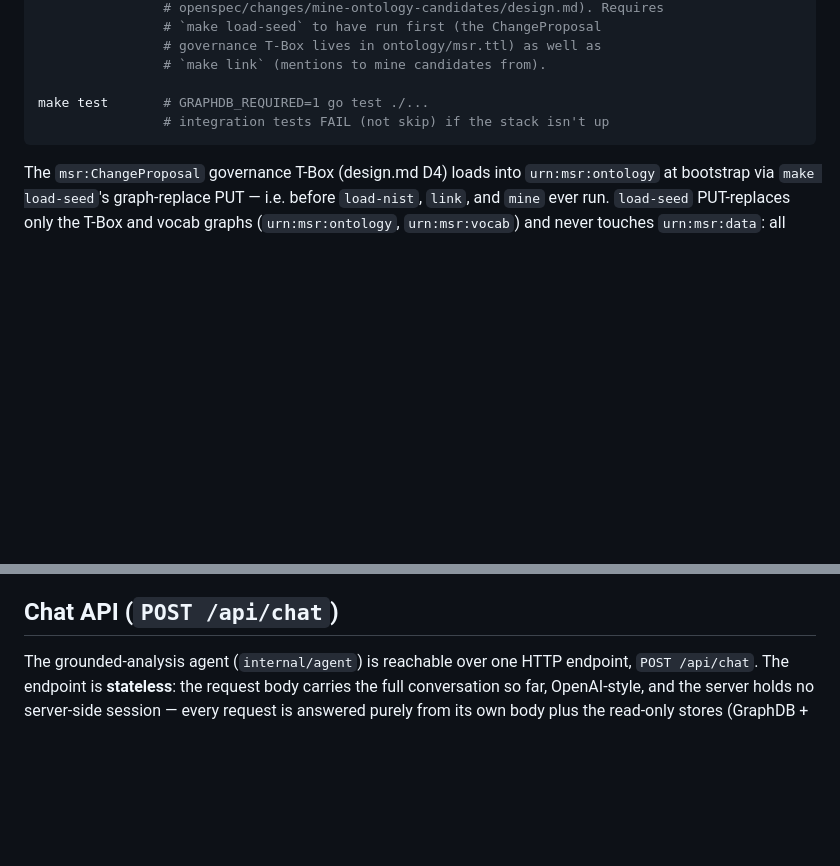
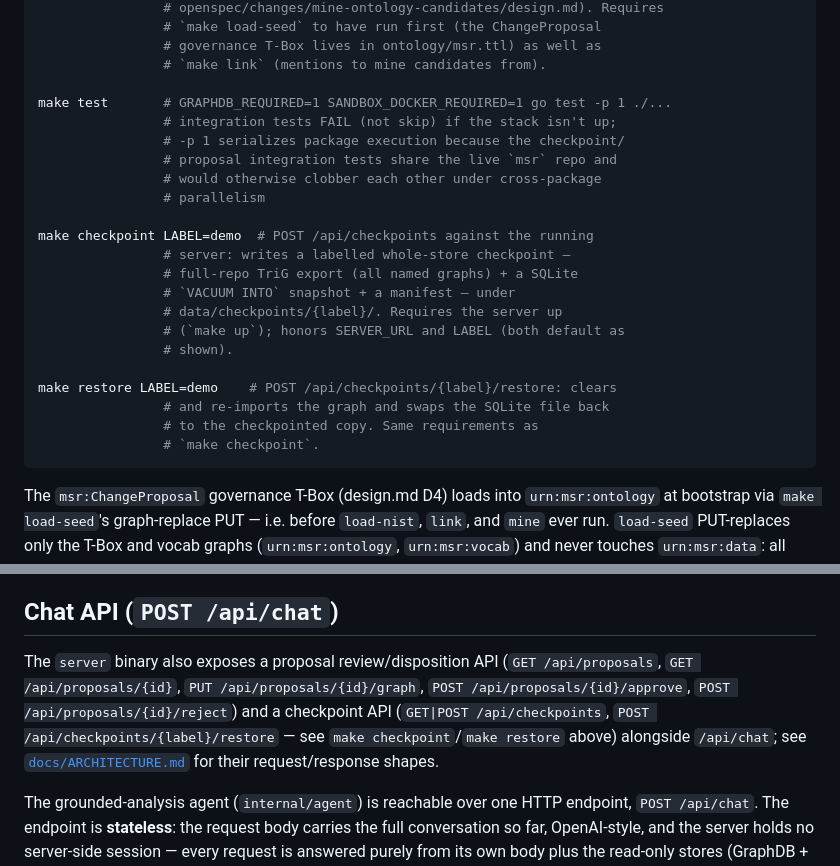
Before and after one commit to Blogem/msr-graph, a Markdown page: README.md, 2 parts joined by grey strips. Rendered like a GitHub page; blank space fills up the shorter version.

Commit message:
docs(readme): document checkpoint/restore + review API make targets and endpoints
Syncs README.md with the chunk-9 (apply-ontology-changes) changes already
reflected in the Makefile and docs/ARCHITECTURE.md: adds make checkpoint /
make restore to the bootstrap-order block (mirroring the Makefile's
ordering after the pipeline targets), corrects the stale make test command
to GRAPHDB_REQUIRED=1 SANDBOX_DOCKER_REQUIRED=1 go test -p 1 ./... with a
note on why -p 1 is needed (shared live msr repo across the checkpoint/
proposal integration tests), and adds a short pointer to the new proposal
review/disposition and checkpoint HTTP endpoints, deferring the detailed
shapes to docs/ARCHITECTURE.md.

````diff
--- a/README.md
+++ b/README.md
@@ -96,8 +96,25 @@ make mine       # one-shot Compose run of the extraction container: enumerate
                 # governance T-Box lives in ontology/msr.ttl) as well as
                 # `make link` (mentions to mine candidates from).
 
-make test       # GRAPHDB_REQUIRED=1 go test ./...
-                # integration tests FAIL (not skip) if the stack isn't up
+make test       # GRAPHDB_REQUIRED=1 SANDBOX_DOCKER_REQUIRED=1 go test -p 1 ./...
+                # integration tests FAIL (not skip) if the stack isn't up;
+                # -p 1 serializes package execution because the checkpoint/
+                # proposal integration tests share the live `msr` repo and
+                # would otherwise clobber each other under cross-package
+                # parallelism
+
+make checkpoint LABEL=demo  # POST /api/checkpoints against the running
+                # server: writes a labelled whole-store checkpoint —
+                # full-repo TriG export (all named graphs) + a SQLite
+                # `VACUUM INTO` snapshot + a manifest — under
+                # data/checkpoints/{label}/. Requires the server up
+                # (`make up`); honors SERVER_URL and LABEL (both default as
+                # shown).
+
+make restore LABEL=demo    # POST /api/checkpoints/{label}/restore: clears
+                # and re-imports the graph and swaps the SQLite file back
+                # to the checkpointed copy. Same requirements as
+                # `make checkpoint`.
 ```
 
 The `msr:ChangeProposal` governance T-Box (design.md D4) loads into
@@ -323,6 +340,13 @@ documented ceiling for a single-host proof of concept.
 
 ## Chat API (`POST /api/chat`)
 
+The `server` binary also exposes a proposal review/disposition API
+(`GET /api/proposals`, `GET /api/proposals/{id}`, `PUT /api/proposals/{id}/graph`,
+`POST /api/proposals/{id}/approve`, `POST /api/proposals/{id}/reject`) and a
+checkpoint API (`GET|POST /api/checkpoints`, `POST /api/checkpoints/{label}/restore`
+— see `make checkpoint`/`make restore` above) alongside `/api/chat`; see
+[`docs/ARCHITECTURE.md`](docs/ARCHITECTURE.md) for their request/response shapes.
+
 The grounded-analysis agent (`internal/agent`) is reachable over one HTTP
 endpoint, `POST /api/chat`. The endpoint is **stateless**: the request body
 carries the full conversation so far, OpenAI-style, and the server holds no
````
